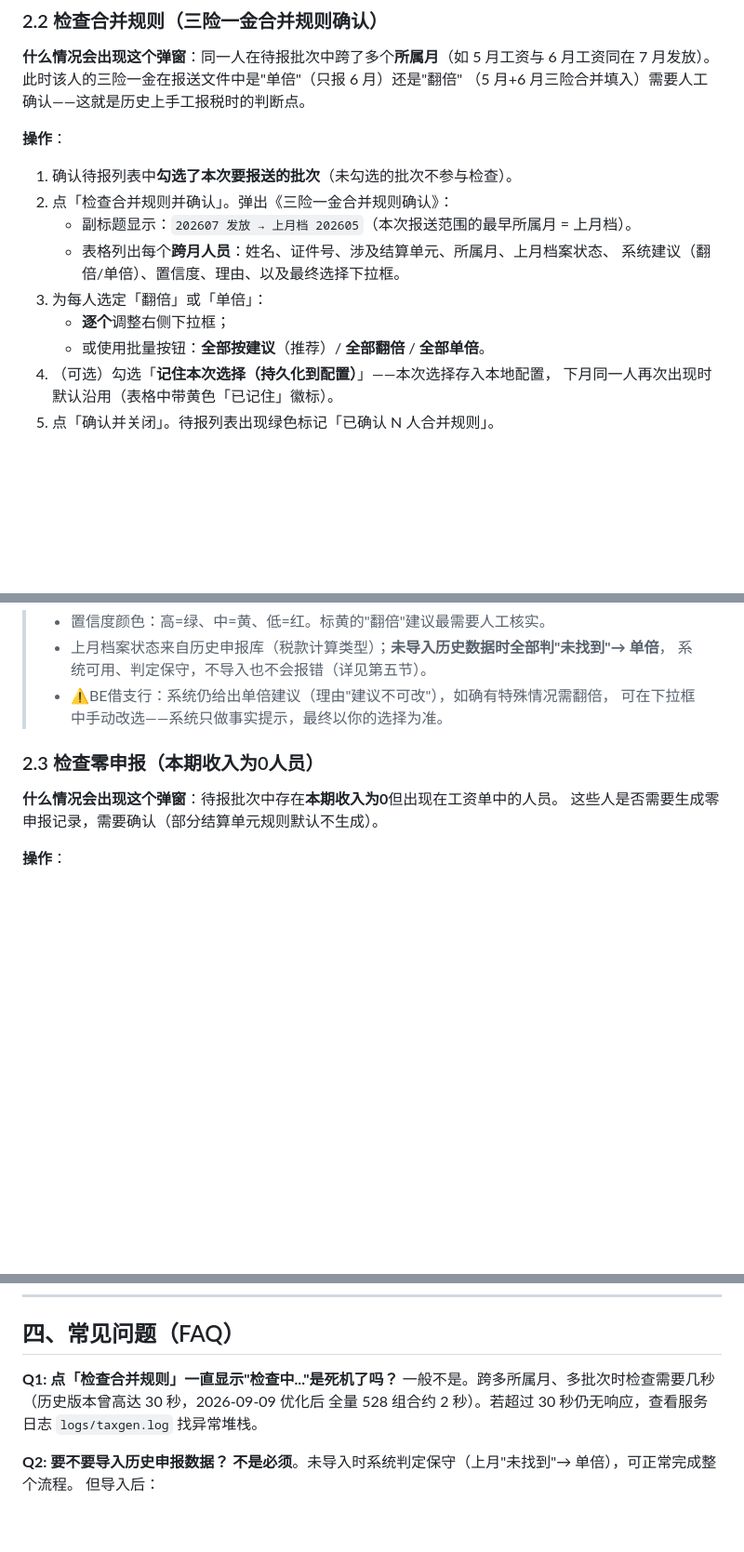
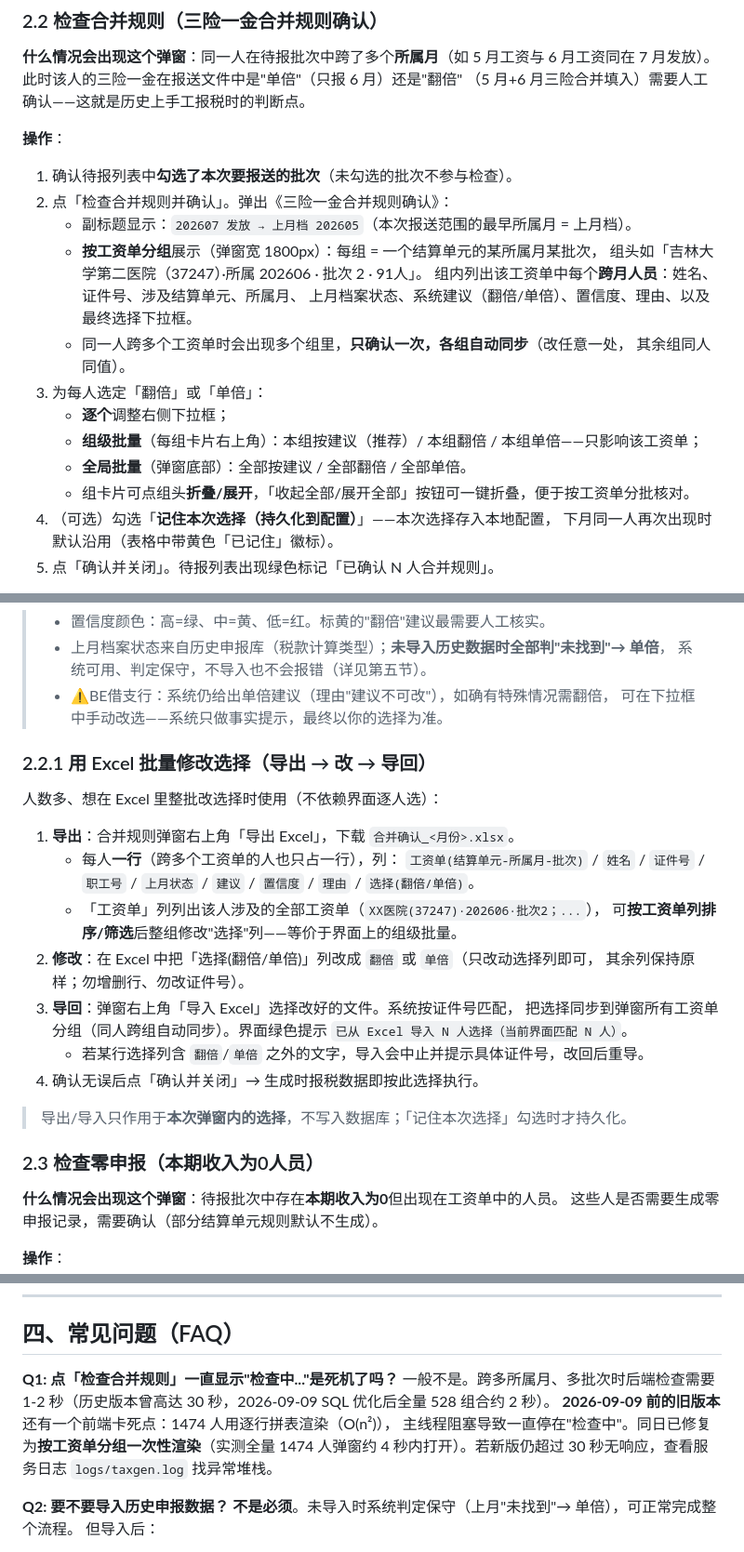
Before and after one commit to wanghannew1/TaxGen, a Markdown page: docs/操作指南.md, 3 parts joined by grey strips. Shown at 93% size. Rendered like a GitHub page; blank space fills up the shorter version.

Commit message:
docs(guide): 合并确认弹窗分组/Excel导出导入操作说明 + FAQ卡死根因

```diff
--- a/docs/操作指南.md
+++ b/docs/操作指南.md
@@ -59,11 +59,17 @@
 1. 确认待报列表中**勾选了本次要报送的批次**（未勾选的批次不参与检查）。
 2. 点「检查合并规则并确认」。弹出《三险一金合并规则确认》：
    - 副标题显示：`202607 发放 → 上月档 202605`（本次报送范围的最早所属月 = 上月档）。
-   - 表格列出每个**跨月人员**：姓名、证件号、涉及结算单元、所属月、上月档案状态、
-     系统建议（翻倍/单倍）、置信度、理由、以及最终选择下拉框。
+   - **按工资单分组**展示（弹窗宽 1800px）：每组 = 一个结算单元的某所属月某批次，
+     组头如「吉林大学第二医院（37247）·所属 202606 · 批次 2 · 91人」。
+     组内列出该工资单中每个**跨月人员**：姓名、证件号、涉及结算单元、所属月、
+     上月档案状态、系统建议（翻倍/单倍）、置信度、理由、以及最终选择下拉框。
+   - 同一人跨多个工资单时会出现多个组里，**只确认一次，各组自动同步**（改任意一处，
+     其余组同人同值）。
 3. 为每人选定「翻倍」或「单倍」：
    - **逐个**调整右侧下拉框；
-   - 或使用批量按钮：**全部按建议**（推荐）/ **全部翻倍** / **全部单倍**。
+   - **组级批量**（每组卡片右上角）：本组按建议（推荐）/ 本组翻倍 / 本组单倍——只影响该工资单；
+   - **全局批量**（弹窗底部）：全部按建议 / 全部翻倍 / 全部单倍。
+   - 组卡片可点组头**折叠/展开**，「收起全部/展开全部」按钮可一键折叠，便于按工资单分批核对。
 4. （可选）勾选「**记住本次选择（持久化到配置）**」——本次选择存入本地配置，
    下月同一人再次出现时默认沿用（表格中带黄色「已记住」徽标）。
 5. 点「确认并关闭」。待报列表出现绿色标记「已确认 N 人合并规则」。
@@ -82,6 +88,26 @@
 >   系统可用、判定保守，不导入也不会报错（详见第五节）。
 > - ⚠BE借支行：系统仍给出单倍建议（理由"建议不可改"），如确有特殊情况需翻倍，
 >   可在下拉框中手动改选——系统只做事实提示，最终以你的选择为准。
+
+### 2.2.1 用 Excel 批量修改选择（导出 → 改 → 导回）
+
+人数多、想在 Excel 里整批改选择时使用（不依赖界面逐人选）：
+
+1. **导出**：合并规则弹窗右上角「导出 Excel」，下载 `合并确认_<月份>.xlsx`。
+   - 每人**一行**（跨多个工资单的人也只占一行），列：
+     `工资单(结算单元-所属月-批次)` / `姓名` / `证件号` / `职工号` / `上月状态` /
+     `建议` / `置信度` / `理由` / `选择(翻倍/单倍)`。
+   - 「工资单」列列出该人涉及的全部工资单（`XX医院(37247)·202606·批次2；...`），
+     可**按工资单列排序/筛选**后整组修改"选择"列——等价于界面上的组级批量。
+2. **修改**：在 Excel 中把「选择(翻倍/单倍)」列改成 `翻倍` 或 `单倍`（只改动选择列即可，
+   其余列保持原样；勿增删行、勿改证件号）。
+3. **导回**：弹窗右上角「导入 Excel」选择改好的文件。系统按证件号匹配，
+   把选择同步到弹窗所有工资单分组（同人跨组自动同步）。界面绿色提示
+   `已从 Excel 导入 N 人选择（当前界面匹配 N 人）`。
+   - 若某行选择列含 `翻倍`/`单倍` 之外的文字，导入会中止并提示具体证件号，改回后重导。
+4. 确认无误后点「确认并关闭」→ 生成时报税数据即按此选择执行。
+
+> 导出/导入只作用于**本次弹窗内的选择**，不写入数据库；「记住本次选择」勾选时才持久化。
 
 ### 2.3 检查零申报（本期收入为0人员）
 
@@ -152,8 +178,11 @@
 ## 四、常见问题（FAQ）
 
 **Q1: 点「检查合并规则」一直显示"检查中..."是死机了吗？**
-一般不是。跨多所属月、多批次时检查需要几秒（历史版本曾高达 30 秒，2026-09-09 优化后
-全量 528 组合约 2 秒）。若超过 30 秒仍无响应，查看服务日志 `logs/taxgen.log` 找异常堆栈。
+一般不是。跨多所属月、多批次时后端检查需要 1-2 秒（历史版本曾高达 30 秒，2026-09-09
+SQL 优化后全量 528 组合约 2 秒）。
+**2026-09-09 前的旧版本**还有一个前端卡死点：1474 人用逐行拼表渲染（O(n²)），
+主线程阻塞导致一直停在"检查中"。同日已修复为**按工资单分组一次性渲染**（实测全量
+1474 人弹窗约 4 秒内打开）。若新版仍超过 30 秒无响应，查看服务日志 `logs/taxgen.log` 找异常堆栈。
 
 **Q2: 要不要导入历史申报数据？**
 **不是必须**。未导入时系统判定保守（上月"未找到"→ 单倍），可正常完成整个流程。
```
Also changed, not shown: other parts of docs/操作指南.md (+1 -1 lines).
